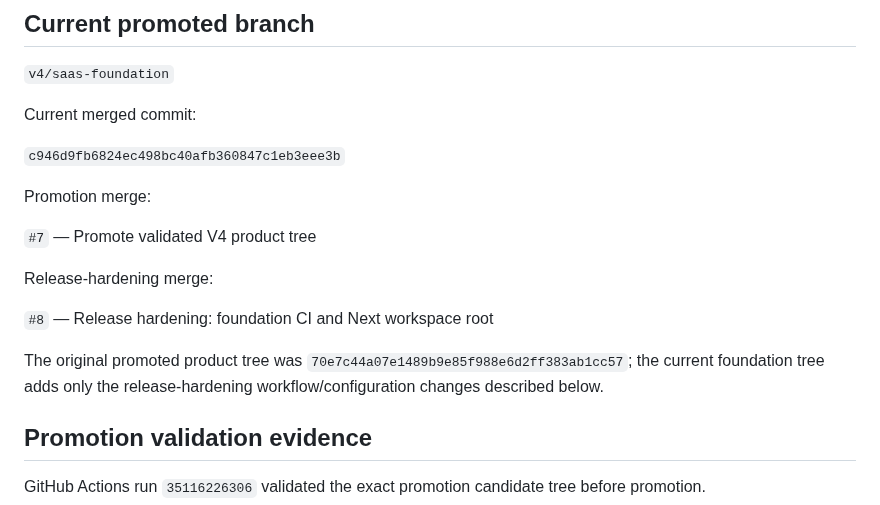
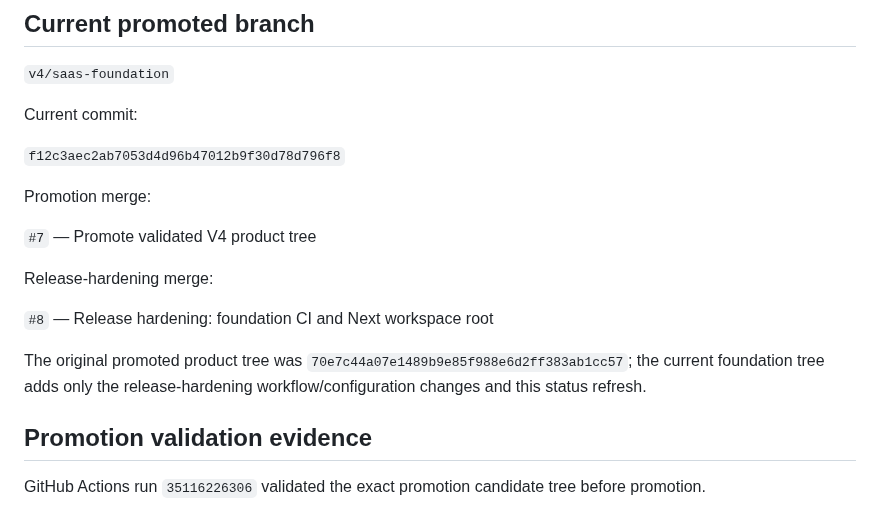
Before and after one commit to shaikriyaz343-collab/ai-sales-analyst-v3, a Markdown page: V4_PROMOTION_STATUS_2026-09-16.md, the part around the change. GitHub-like rendering.

Commit message:
docs: correct current foundation checkpoint

```diff
--- a/V4_PROMOTION_STATUS_2026-09-16.md
+++ b/V4_PROMOTION_STATUS_2026-09-16.md
@@ -6,9 +6,9 @@ Date: 2026-09-16
 
 `v4/saas-foundation`
 
-Current merged commit:
+Current commit:
 
-`c946d9fb6824ec498bc40afb360847c1eb3eee3b`
+`f12c3aec2ab7053d4d96b47012b9f30d78d796f8`
 
 Promotion merge:
 
@@ -18,7 +18,7 @@ Release-hardening merge:
 
 `#8` — Release hardening: foundation CI and Next workspace root
 
-The original promoted product tree was `70e7c44a07e1489b9e85f988e6d2ff383ab1cc57`; the current foundation tree adds only the release-hardening workflow/configuration changes described below.
+The original promoted product tree was `70e7c44a07e1489b9e85f988e6d2ff383ab1cc57`; the current foundation tree adds only the release-hardening workflow/configuration changes and this status refresh.
 
 ## Promotion validation evidence
 
```
